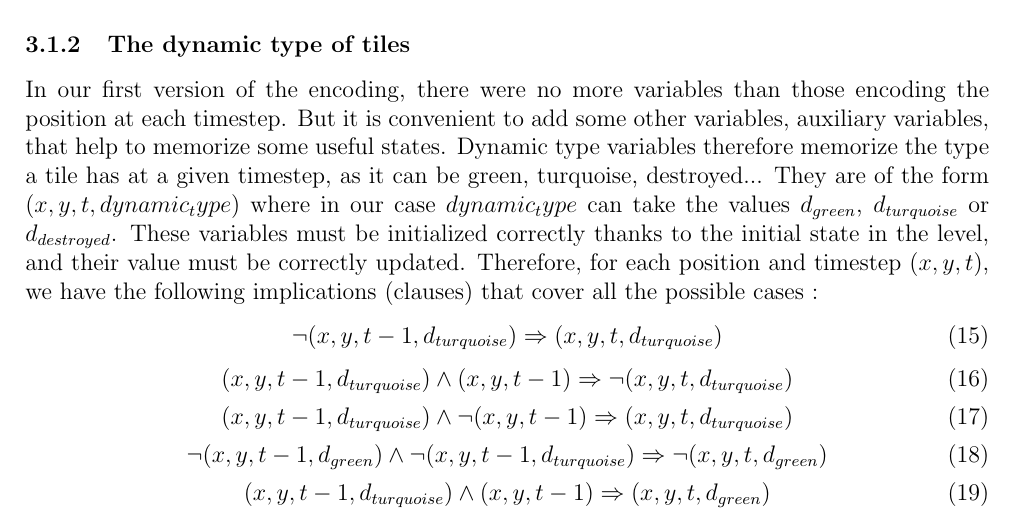
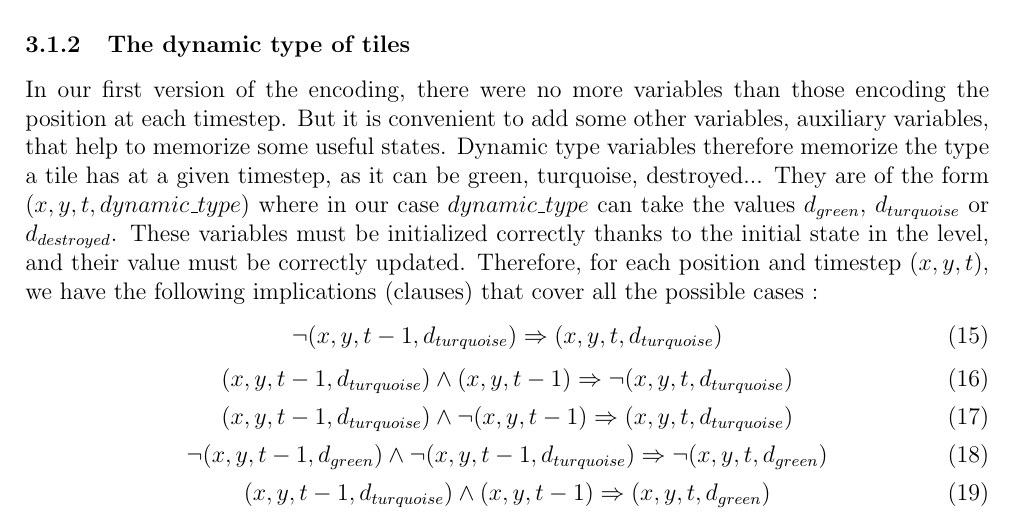
Before and after one commit to tillrohrmann/edu-polytechnique-inf551, a LaTeX document (Report.tex): part of page 5 of 7, cut so that both start at the same text. Compiled offline with pdfLaTeX.

Commit message:
Corrected a little mistake.

```diff
--- a/Report.tex
+++ b/Report.tex
@@ -154,7 +154,7 @@ encoding the position at each timestep. But it is convenient to add some other
 variables, auxiliary variables, that help to memorize some useful states.
 Dynamic type variables therefore memorize the type a tile has at a given
 timestep, as it can be green, turquoise, destroyed... They are of the form
-$(x, y, t, dynamic_type)$ where in our case $dynamic_type$ can take the values
+$(x, y, t, dynamic\_type)$ where in our case $dynamic\_type$ can take the values
 $d_{green}$, $d_{turquoise}$ or $d_{destroyed}$. These variables must be
 initialized correctly thanks to the initial state in the level, and their value
 must be correctly updated. Therefore, for each position and timestep
```
